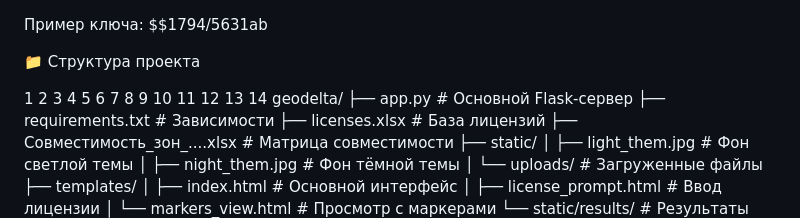
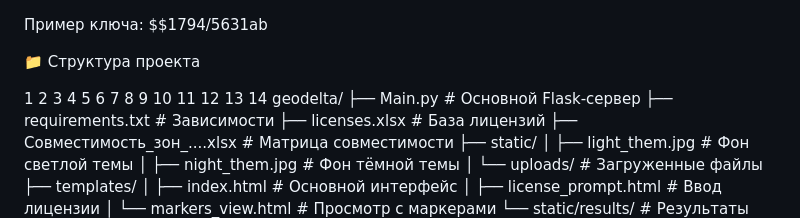
Before and after one commit to Danvlas333/Finish, a Markdown page: README.md, the part around the change. Drawn GitHub-style.

```diff
--- a/README.md
+++ b/README.md
@@ -137,7 +137,7 @@ python app.py
 13
 14
 geodelta/
-├── app.py                     # Основной Flask-сервер
+├── Main.py                     # Основной Flask-сервер
 ├── requirements.txt           # Зависимости
 ├── licenses.xlsx              # База лицензий
 ├── Совместимость_зон_....xlsx # Матрица совместимости
```
